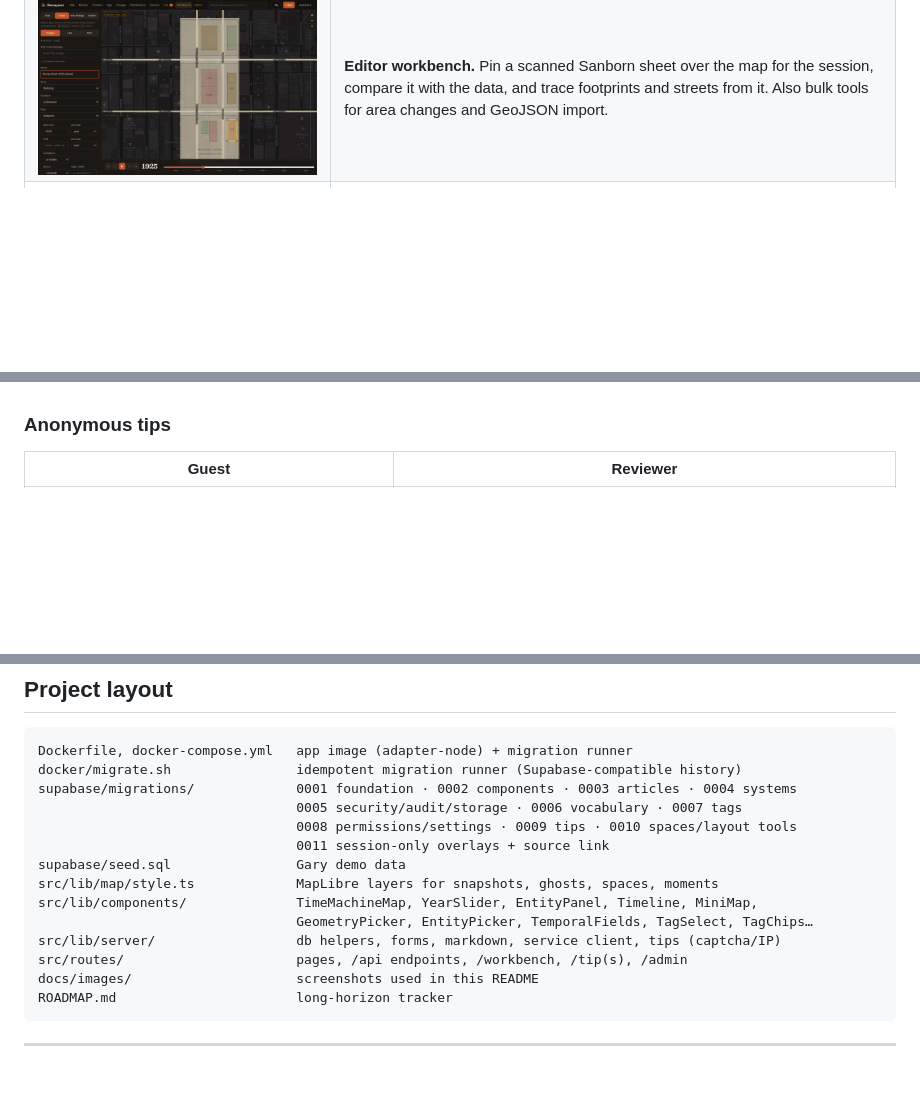
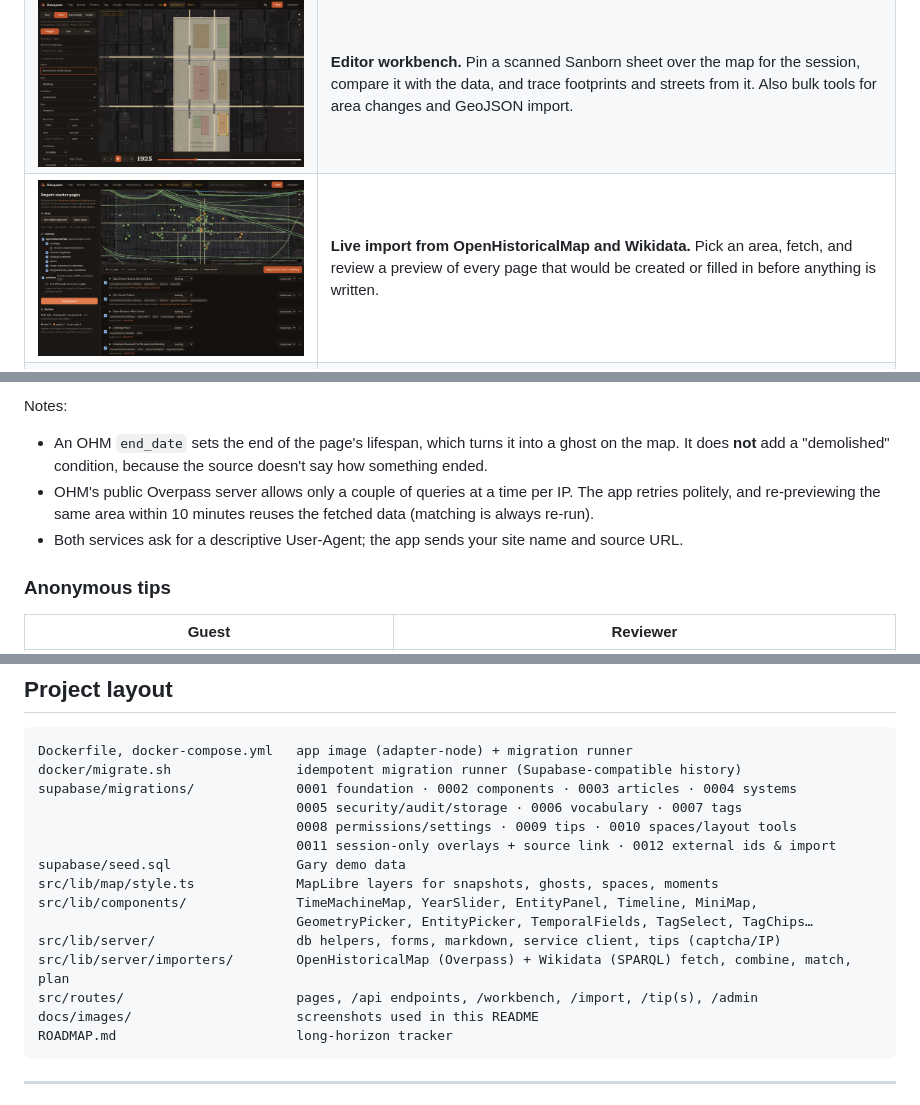
Before and after one commit to CthulhuOnIce/Decaynet, a Markdown page: README.md, 3 parts joined by grey strips. Rendered like a GitHub page; pictures changed too: docs/images/import-preview.png (added); blank space fills up the shorter version.

````diff
--- a/README.md
+++ b/README.md
@@ -41,6 +42,7 @@ Built with **SvelteKit 2 / Svelte 5**, **Supabase** (Postgres 17 + PostGIS, Auth
 | ![A building page](docs/images/entity-page.png) | **A wiki page for everything**, with prose, a dated timeline of every fact, connections, tags, spaces and tenants, photos, footnoted sources and a "snapshot as of year X" box. |
 | ![Tenants inside buildings](docs/images/map-spaces.png) | **Real building footprints** with **spaces inside them** (storefronts, suites, halls). Tenants occupy spaces over time, and at high zoom the map labels each space with who was there that year. |
 | ![The workbench](docs/images/workbench-trace.png) | **Editor workbench.** Pin a scanned Sanborn sheet over the map for the session, compare it with the data, and trace footprints and streets from it. Also bulk tools for area changes and GeoJSON import. |
+| ![Import preview](docs/images/import-preview.png) | **Live import from OpenHistoricalMap and Wikidata.** Pick an area, fetch, and review a preview of every page that would be created or filled in before anything is written. |
 | ![The tip form](docs/images/tip-form.png) | **Anonymous tips.** Guests can send what they know, with optional photos and a map pin. Optional captcha, IP policy and rate limiting; editors review tips in a queue. |
 
 Also included:
@@ -253,3 +280,8 @@ Bulk tools (area change and import) need the *Bulk map tools* permission.
+Notes:
+- An OHM `end_date` sets the end of the page's lifespan, which turns it into a ghost on the map. It does **not** add a "demolished" condition, because the source doesn't say how something ended.
+- OHM's public Overpass server allows only a couple of queries at a time per IP. The app retries politely, and re-previewing the same area within 10 minutes reuses the fetched data (matching is always re-run).
+- Both services ask for a descriptive User-Agent; the app sends your site name and source URL.
+
 ### Anonymous tips
 
 | Guest | Reviewer |
@@ -400,13 +433,14 @@ docker/migrate.sh                idempotent migration runner (Supabase-compatibl
 supabase/migrations/             0001 foundation · 0002 components · 0003 articles · 0004 systems
                                  0005 security/audit/storage · 0006 vocabulary · 0007 tags
                                  0008 permissions/settings · 0009 tips · 0010 spaces/layout tools
-                                 0011 session-only overlays + source link
+                                 0011 session-only overlays + source link · 0012 external ids & import
 supabase/seed.sql                Gary demo data
 src/lib/map/style.ts             MapLibre layers for snapshots, ghosts, spaces, moments
 src/lib/components/              TimeMachineMap, YearSlider, EntityPanel, Timeline, MiniMap,
                                  GeometryPicker, EntityPicker, TemporalFields, TagSelect, TagChips…
 src/lib/server/                  db helpers, forms, markdown, service client, tips (captcha/IP)
-src/routes/                      pages, /api endpoints, /workbench, /tip(s), /admin
+src/lib/server/importers/        OpenHistoricalMap (Overpass) + Wikidata (SPARQL) fetch, combine, match, plan
+src/routes/                      pages, /api endpoints, /workbench, /import, /tip(s), /admin
 docs/images/                     screenshots used in this README
 ROADMAP.md                       long-horizon tracker
 ```
````
Also changed, not shown: other parts of README.md (+28 -1 lines), ROADMAP.md (+13 -0 lines), docs/images/import-preview-updates.png (added), 12 other files.
